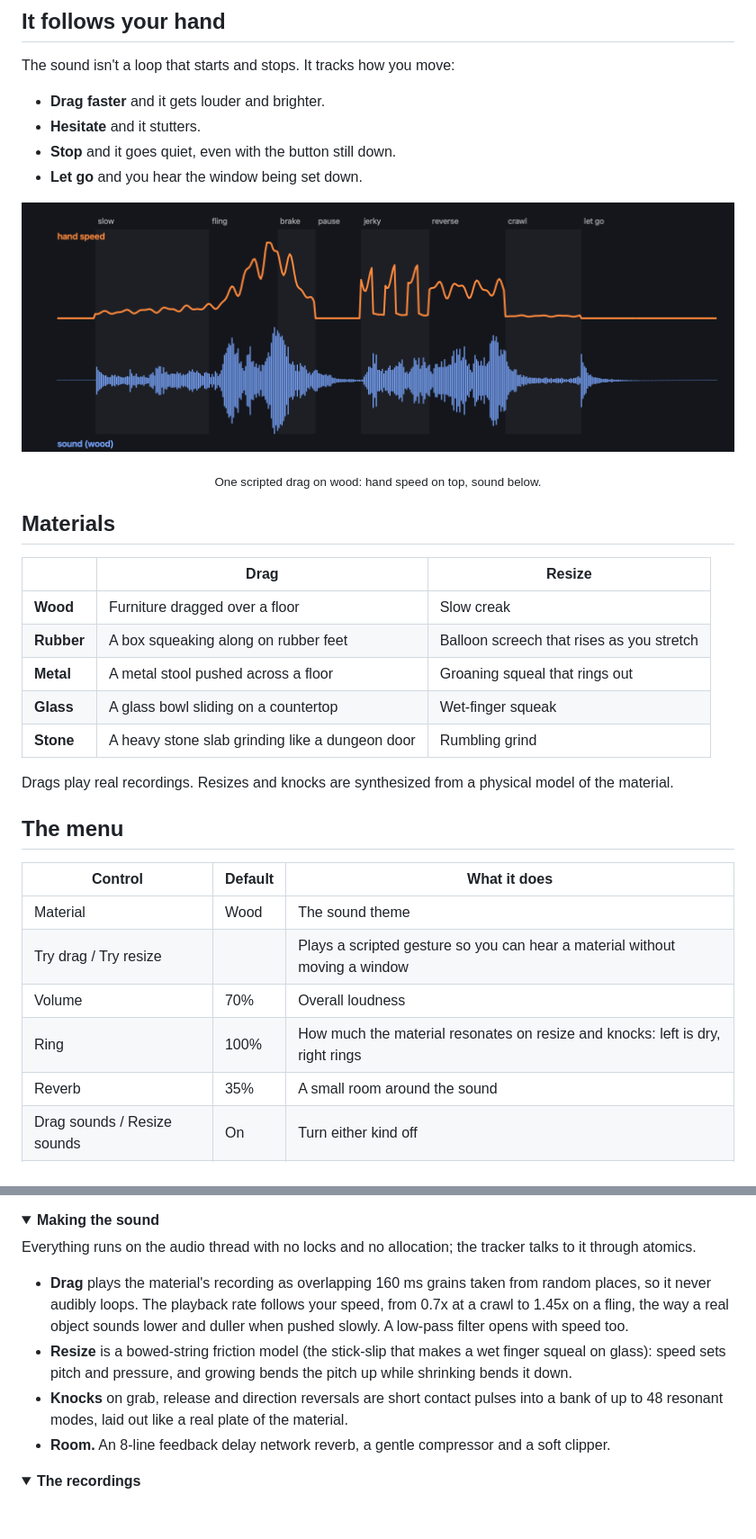
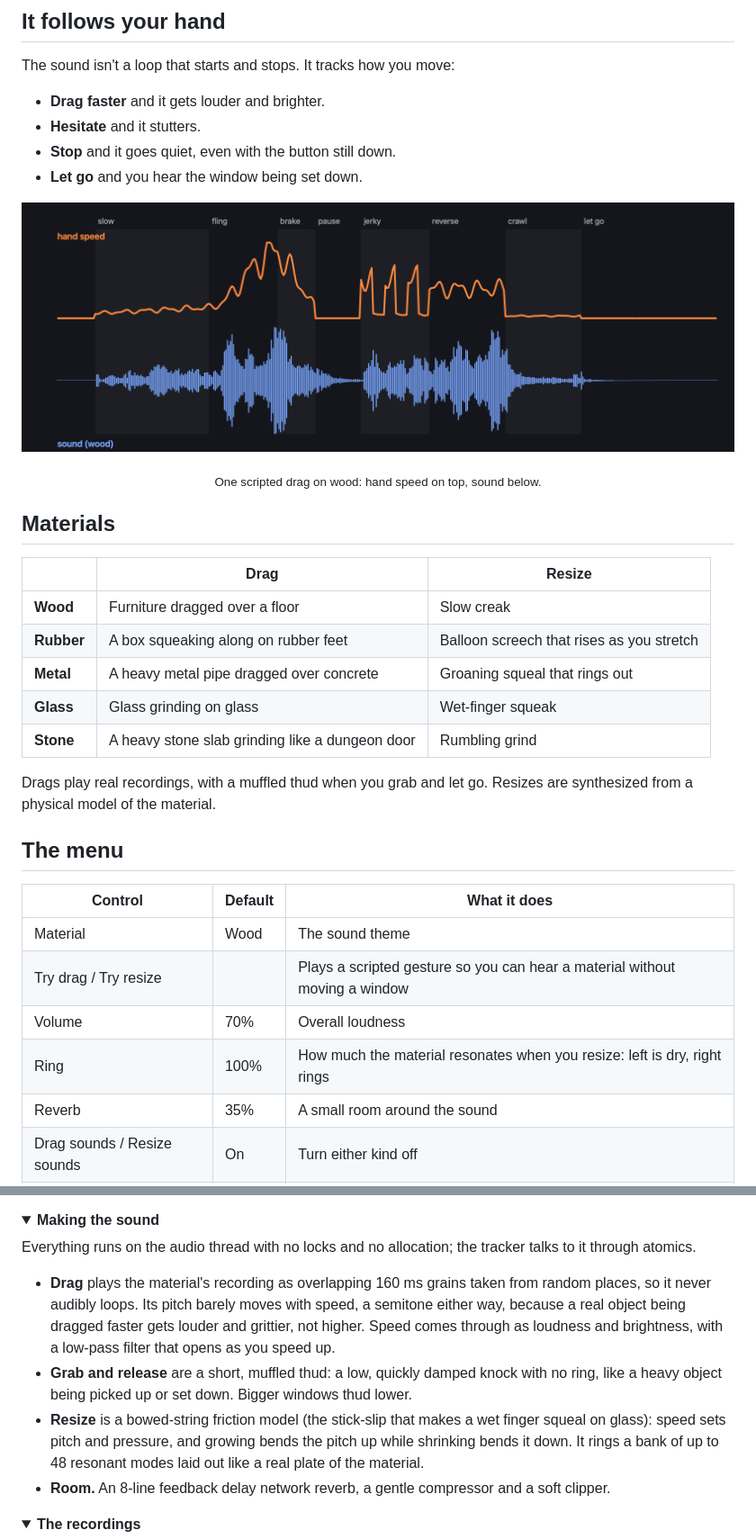
Before and after one commit to kiddin/drag, a Markdown page: README.md, 2 parts joined by grey strips. Shown at 90% size. Drawn GitHub-style; pictures changed too: docs/hand.png; folded sections open; blank space fills up the shorter version.

```diff
--- a/README.md
+++ b/README.md
@@ -51,11 +51,11 @@ The sound isn't a loop that starts and stops. It tracks how you move:
 |---|---|---|
 | **Wood** | Furniture dragged over a floor | Slow creak |
 | **Rubber** | A box squeaking along on rubber feet | Balloon screech that rises as you stretch |
-| **Metal** | A metal stool pushed across a floor | Groaning squeal that rings out |
-| **Glass** | A glass bowl sliding on a countertop | Wet-finger squeak |
+| **Metal** | A heavy metal pipe dragged over concrete | Groaning squeal that rings out |
+| **Glass** | Glass grinding on glass | Wet-finger squeak |
 | **Stone** | A heavy stone slab grinding like a dungeon door | Rumbling grind |
 
-Drags play real recordings. Resizes and knocks are synthesized from a physical model of the material.
+Drags play real recordings, with a muffled thud when you grab and let go. Resizes are synthesized from a physical model of the material.
 
 ## The menu
 
@@ -64,7 +64,7 @@ Drags play real recordings. Resizes and knocks are synthesized from a physical m
 | Material | Wood | The sound theme |
 | Try drag / Try resize | | Plays a scripted gesture so you can hear a material without moving a window |
 | Volume | 70% | Overall loudness |
-| Ring | 100% | How much the material resonates on resize and knocks: left is dry, right rings |
+| Ring | 100% | How much the material resonates when you resize: left is dry, right rings |
 | Reverb | 35% | A small room around the sound |
 | Drag sounds / Resize sounds | On | Turn either kind off |
 | Launch at login | Off | Start Screech when you log in |
@@ -99,9 +99,9 @@ On a press, Screech finds the window under the pointer in `CGWindowListCopyWindo
 
 Everything runs on the audio thread with no locks and no allocation; the tracker talks to it through atomics.
 
-- **Drag** plays the material's recording as overlapping 160 ms grains taken from random places, so it never audibly loops. The playback rate follows your speed, from 0.7x at a crawl to 1.45x on a fling, the way a real object sounds lower and duller when pushed slowly. A low-pass filter opens with speed too.
-- **Resize** is a bowed-string friction model (the stick-slip that makes a wet finger squeal on glass): speed sets pitch and pressure, and growing bends the pitch up while shrinking bends it down.
-- **Knocks** on grab, release and direction reversals are short contact pulses into a bank of up to 48 resonant modes, laid out like a real plate of the material.
+- **Drag** plays the material's recording as overlapping 160 ms grains taken from random places, so it never audibly loops. Its pitch barely moves with speed, a semitone either way, because a real object being dragged faster gets louder and grittier, not higher. Speed comes through as loudness and brightness, with a low-pass filter that opens as you speed up.
+- **Grab and release** are a short, muffled thud: a low, quickly damped knock with no ring, like a heavy object being picked up or set down. Bigger windows thud lower.
+- **Resize** is a bowed-string friction model (the stick-slip that makes a wet finger squeal on glass): speed sets pitch and pressure, and growing bends the pitch up while shrinking bends it down. It rings a bank of up to 48 resonant modes laid out like a real plate of the material.
 - **Room.** An 8-line feedback delay network reverb, a gentle compressor and a soft clipper.
 
 </details>
```
Also changed, not shown: Resources/Samples/CREDITS.md (+14 -3 lines), 11 other files.
